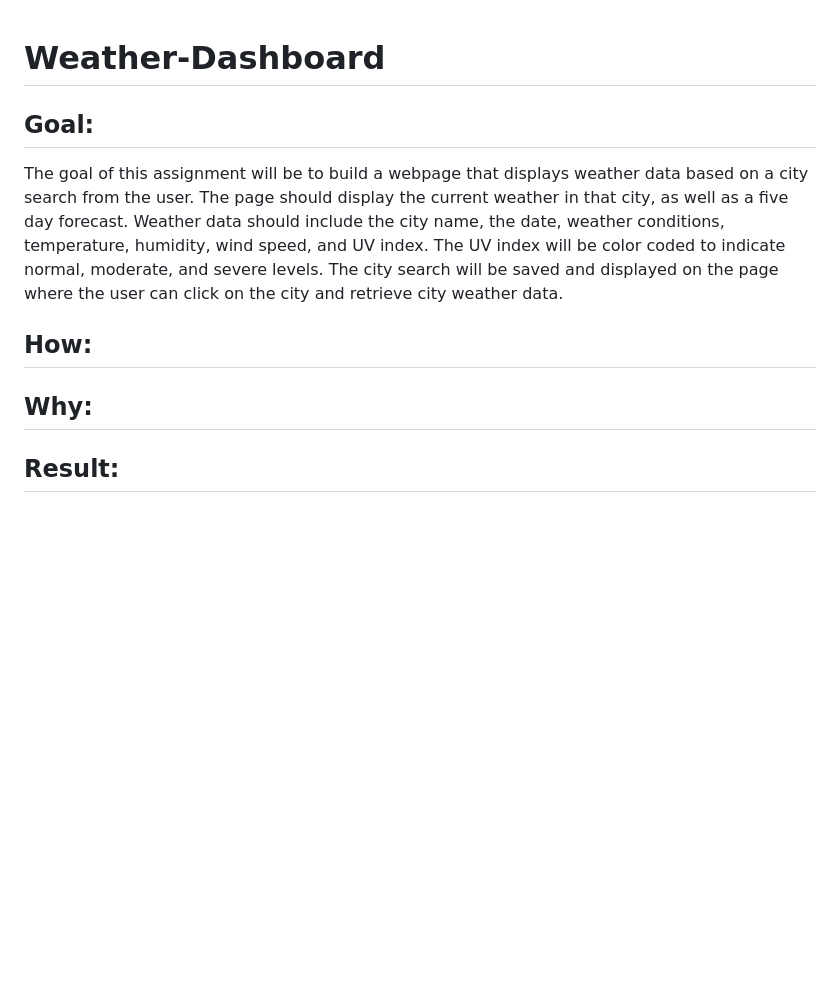
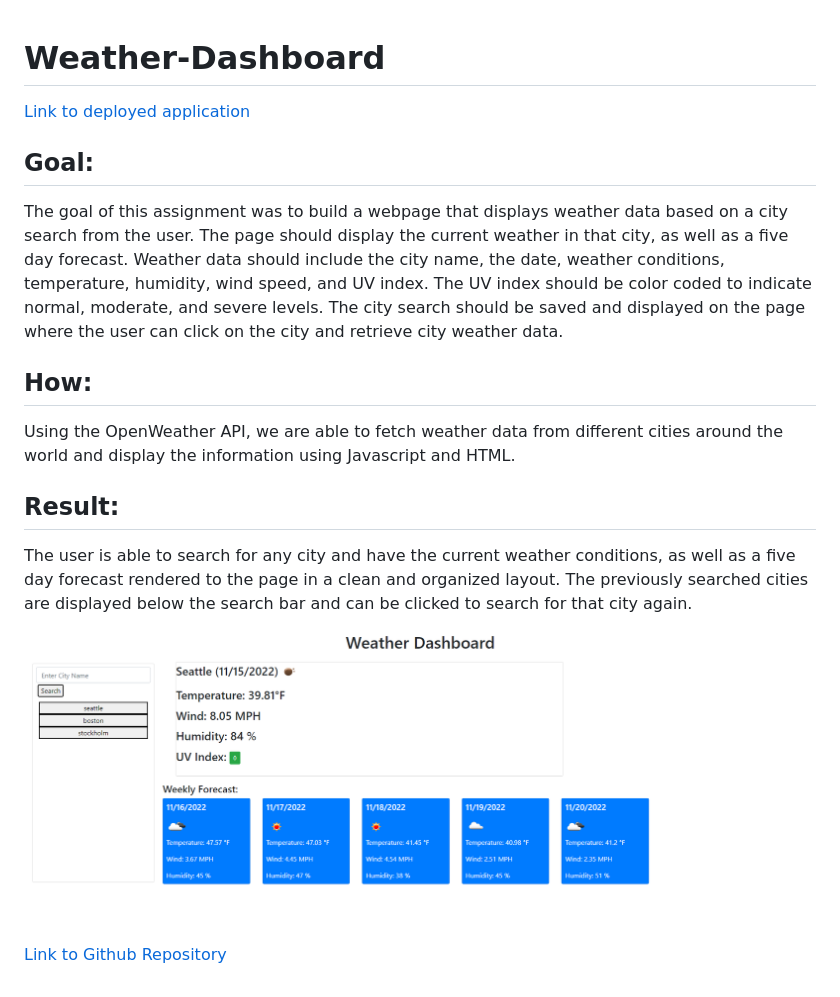
Before and after one commit to NiklasSolomon/Weather-Dashboard, a Markdown page: README.md, the part around the change. Drawn GitHub-style; pictures changed too: images/weatherdashboard.PNG (added); blank space fills up the shorter version.

Commit message:
readme completed

```diff
--- a/README.md
+++ b/README.md
@@ -1,10 +1,14 @@
 # Weather-Dashboard
-
+[Link to deployed application](https://niklassolomon.github.io/Weather-Dashboard/)
 ## Goal:
-The goal of this assignment will be to build a webpage that displays weather data based on a city search from the user. The page should display the current weather in that city, as well as a five day forecast. Weather data should include the city name, the date, weather conditions, temperature, humidity, wind speed, and UV index. The UV index will be color coded to indicate normal, moderate, and severe levels. The city search will be saved and displayed on the page where the user can click on the city and retrieve city weather data.
+The goal of this assignment was to build a webpage that displays weather data based on a city search from the user. The page should display the current weather in that city, as well as a five day forecast. Weather data should include the city name, the date, weather conditions, temperature, humidity, wind speed, and UV index. The UV index should be color coded to indicate normal, moderate, and severe levels. The city search should be saved and displayed on the page where the user can click on the city and retrieve city weather data.
 
 ## How:
-
-## Why:
+Using the OpenWeather API, we are able to fetch weather data from different cities around the world and display the information using Javascript and HTML.
 
 ## Result:
+The user is able to search for any city and have the current weather conditions, as well as a five day forecast rendered to the page in a clean and organized layout. The previously searched cities are displayed below the search bar and can be clicked to search for that city again.
+
+![Screenshot of application](./images/weatherdashboard.PNG)
+
+[Link to Github Repository](https://github.com/NiklasSolomon/Weather-Dashboard)
```
